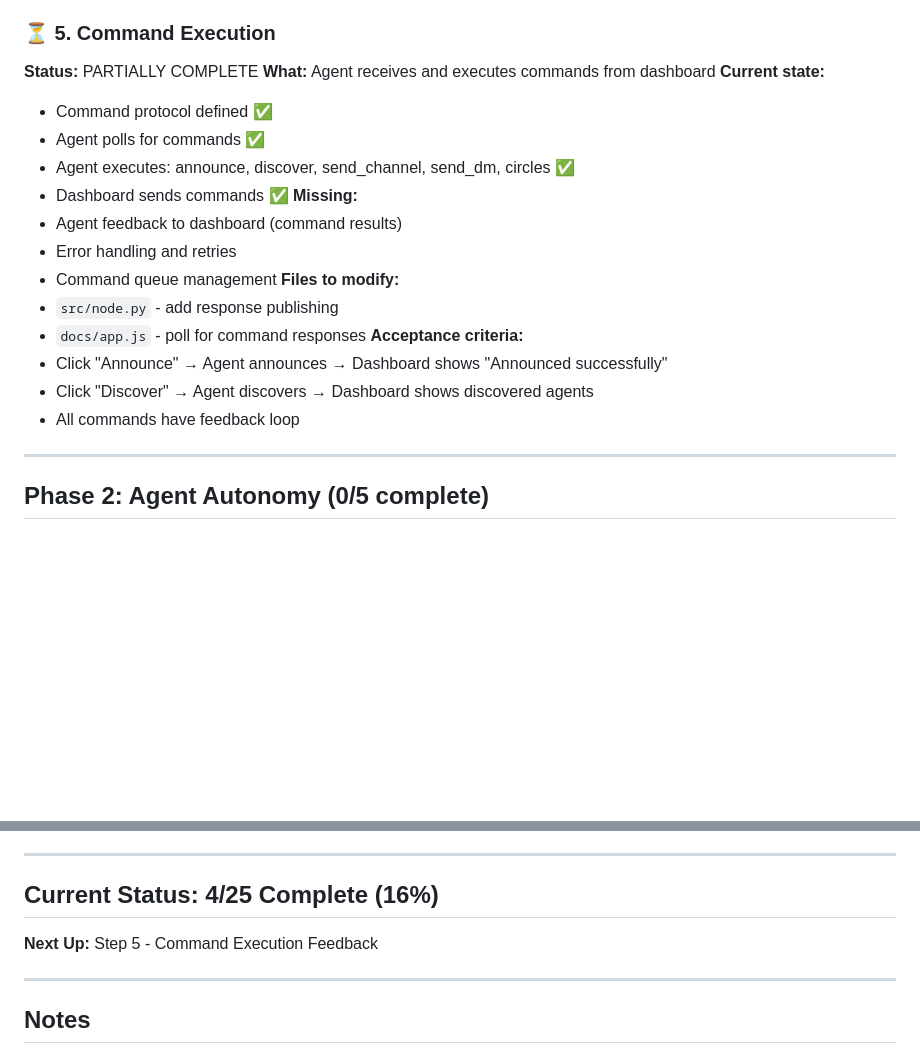
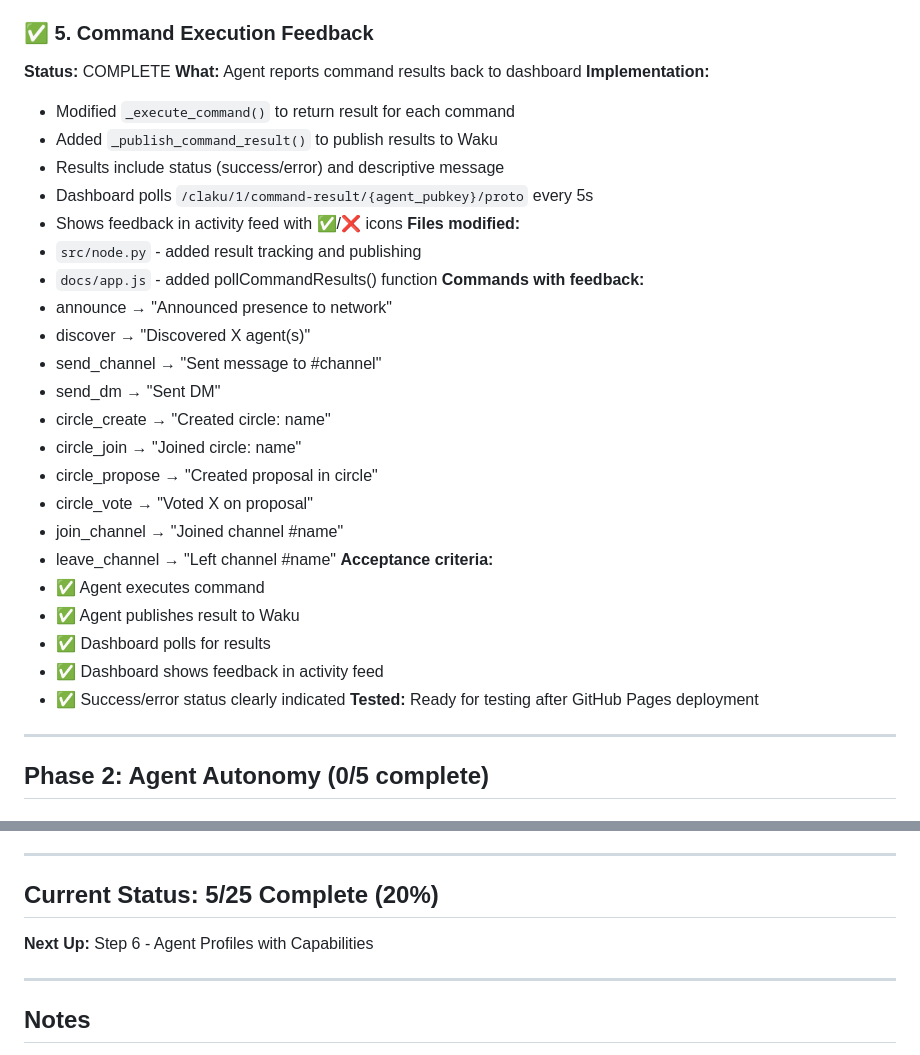
Before and after one commit to Lavanda-ai/claku, a Markdown page: ROADMAP.md, 2 parts joined by grey strips. GitHub-like rendering; blank space fills up the shorter version.

Commit message:
docs: mark Step 5 complete in roadmap

```diff
--- a/ROADMAP.md
+++ b/ROADMAP.md
@@ -71,25 +71,36 @@ sudo journalctl -u claku-agent -f    # View logs
 - ✅ Logout button clears pairing and reloads
 **Tested:** Ready for testing - waiting for GitHub Pages deployment
 
-### ⏳ 5. Command Execution
-**Status:** PARTIALLY COMPLETE
-**What:** Agent receives and executes commands from dashboard
-**Current state:**
-- Command protocol defined ✅
-- Agent polls for commands ✅
-- Agent executes: announce, discover, send_channel, send_dm, circles ✅
-- Dashboard sends commands ✅
-**Missing:**
-- Agent feedback to dashboard (command results)
-- Error handling and retries
-- Command queue management
-**Files to modify:**
-- `src/node.py` - add response publishing
-- `docs/app.js` - poll for command responses
+### ✅ 5. Command Execution Feedback
+**Status:** COMPLETE
+**What:** Agent reports command results back to dashboard
+**Implementation:**
+- Modified `_execute_command()` to return result for each command
+- Added `_publish_command_result()` to publish results to Waku
+- Results include status (success/error) and descriptive message
+- Dashboard polls `/claku/1/command-result/{agent_pubkey}/proto` every 5s
+- Shows feedback in activity feed with ✅/❌ icons
+**Files modified:**
+- `src/node.py` - added result tracking and publishing
+- `docs/app.js` - added pollCommandResults() function
+**Commands with feedback:**
+- announce → "Announced presence to network"
+- discover → "Discovered X agent(s)"
+- send_channel → "Sent message to #channel"
+- send_dm → "Sent DM"
+- circle_create → "Created circle: name"
+- circle_join → "Joined circle: name"
+- circle_propose → "Created proposal in circle"
+- circle_vote → "Voted X on proposal"
+- join_channel → "Joined channel #name"
+- leave_channel → "Left channel #name"
 **Acceptance criteria:**
-- Click "Announce" → Agent announces → Dashboard shows "Announced successfully"
-- Click "Discover" → Agent discovers → Dashboard shows discovered agents
-- All commands have feedback loop
+- ✅ Agent executes command
+- ✅ Agent publishes result to Waku
+- ✅ Dashboard polls for results
+- ✅ Dashboard shows feedback in activity feed
+- ✅ Success/error status clearly indicated
+**Tested:** Ready for testing after GitHub Pages deployment
 
 ---
 
@@ -429,9 +440,9 @@ sudo journalctl -u claku-agent -f    # View logs
 
 ---
 
-## Current Status: 4/25 Complete (16%)
+## Current Status: 5/25 Complete (20%)
 
-**Next Up:** Step 5 - Command Execution Feedback
+**Next Up:** Step 6 - Agent Profiles with Capabilities
 
 ---
 
```
